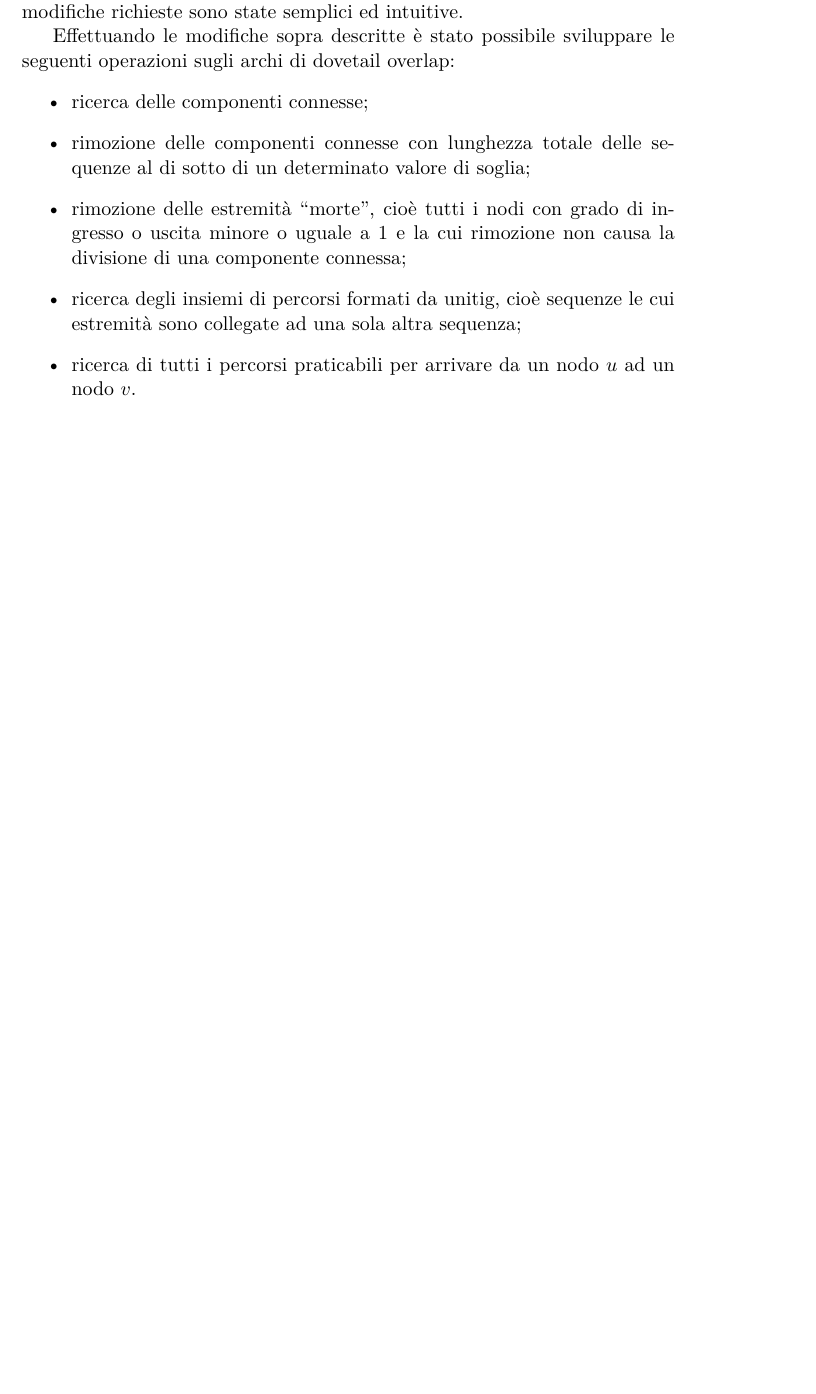
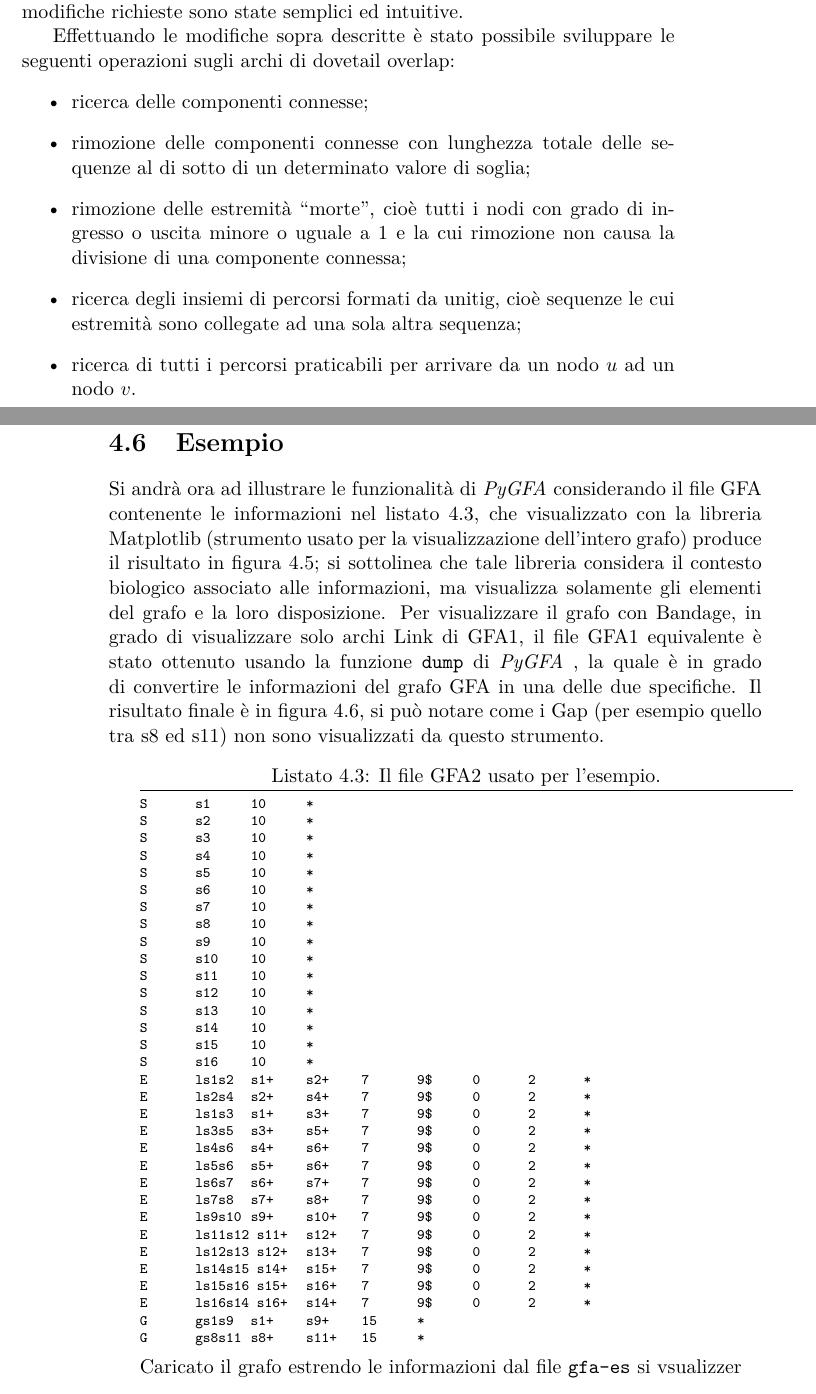
Before and after one commit to dlobba/bachelor-thesis, a LaTeX thesis (thesis_main.tex, which reads development.tex): part of page 45 of 49 before the commit and two parts of pages 45 and 46 of 51 after it, the two joined at a grey line, cut so that both start at the same text, the shorter picture padded with empty space. Compiled offline with pdfLaTeX.

Commit message:
Started working on the example

```diff
--- a/development.tex
+++ b/development.tex
@@ -501,3 +502,58 @@ le seguenti operazioni sugli archi di dovetail overlap:
 	\item ricerca di tutti i percorsi praticabili per arrivare da un nodo $u$ ad
 		un nodo $v$.
 \end{itemize}
+
+\newpage
+\section{Esempio}
+Si andrà ora ad illustrare le funzionalità di \pygfa considerando il file GFA
+contenente le informazioni nel listato \ref{code:gfa-es}, che visualizzato
+con la libreria Matplotlib (strumento usato per la visualizzazione dell'intero grafo)
+produce il risultato in figura \ref{fig:plot-matplot}; si sottolinea che tale libreria
+considera il contesto biologico associato alle informazioni, ma visualizza
+solamente gli elementi del grafo e la loro disposizione.
+Per visualizzare il grafo con Bandage, in grado di visualizzare solo archi Link di GFA1,
+il file GFA1 equivalente è stato ottenuto usando la funzione \texttt{dump}
+di \pygfa, la quale è in grado di convertire le informazioni del grafo GFA
+in una delle due specifiche.
+Il risultato finale è in figura \ref{fig:plot-bandage}, si
+può notare come i Gap (per esempio quello tra s8 ed s11)
+non sono visualizzati da questo strumento.
+
+\captionsetup{justification=centering, singlelinecheck=false}
+\begin{minipage}{\linewidth}
+\begin{lstlisting}[basicstyle=\ttfamily\scriptsize, frame=topline, label={code:gfa-es}, caption=Il file GFA2 usato per l'esempio.]
+S	s1	10	*
+S	s2	10	*
+S	s3	10	*
+S	s4	10	*
+S	s5	10	*
+S	s6	10	*
+S	s7	10	*
+S	s8	10	*
+S	s9	10	*
+S	s10	10	*
+S	s11	10	*
+S	s12	10	*
+S	s13	10	*
+S	s14	10	*
+S	s15	10	*
+S	s16	10	*
+E	ls1s2	s1+	s2+	7	9$	0	2	*
+E	ls2s4	s2+	s4+	7	9$	0	2	*
+E	ls1s3	s1+	s3+	7	9$	0	2	*
+E	ls3s5	s3+	s5+	7	9$	0	2	*
+E	ls4s6	s4+	s6+	7	9$	0	2	*
+E	ls5s6	s5+	s6+	7	9$	0	2	*
+E	ls6s7	s6+	s7+	7	9$	0	2	*
+E	ls7s8	s7+	s8+	7	9$	0	2	*
+E	ls9s10	s9+	s10+	7	9$	0	2	*
+E	ls11s12	s11+	s12+	7	9$	0	2	*
+E	ls12s13	s12+	s13+	7	9$	0	2	*
+E	ls14s15	s14+	s15+	7	9$	0	2	*
+E	ls15s16	s15+	s16+	7	9$	0	2	*
+E	ls16s14	s16+	s14+	7	9$	0	2	*
+G	gs1s9	s1+	s9+	15	*
+G	gs8s11	s8+	s11+	15	*
+\end{lstlisting}
+\end{minipage}
+\captionsetup{justification=justified, singlelinecheck=false}
@@ -503,0 +569,6 @@ le seguenti operazioni sugli archi di dovetail overlap:
+	\label{fig:plot-bandage}
+\end{figure}
+\captionsetup{justification=justified, singlelinecheck=false}
+
+Caricato il grafo estrendo le informazioni dal file \texttt{gfa-es}
+si vsualizzer
```
Also changed, not shown: development.tex (14 more changed lines).
